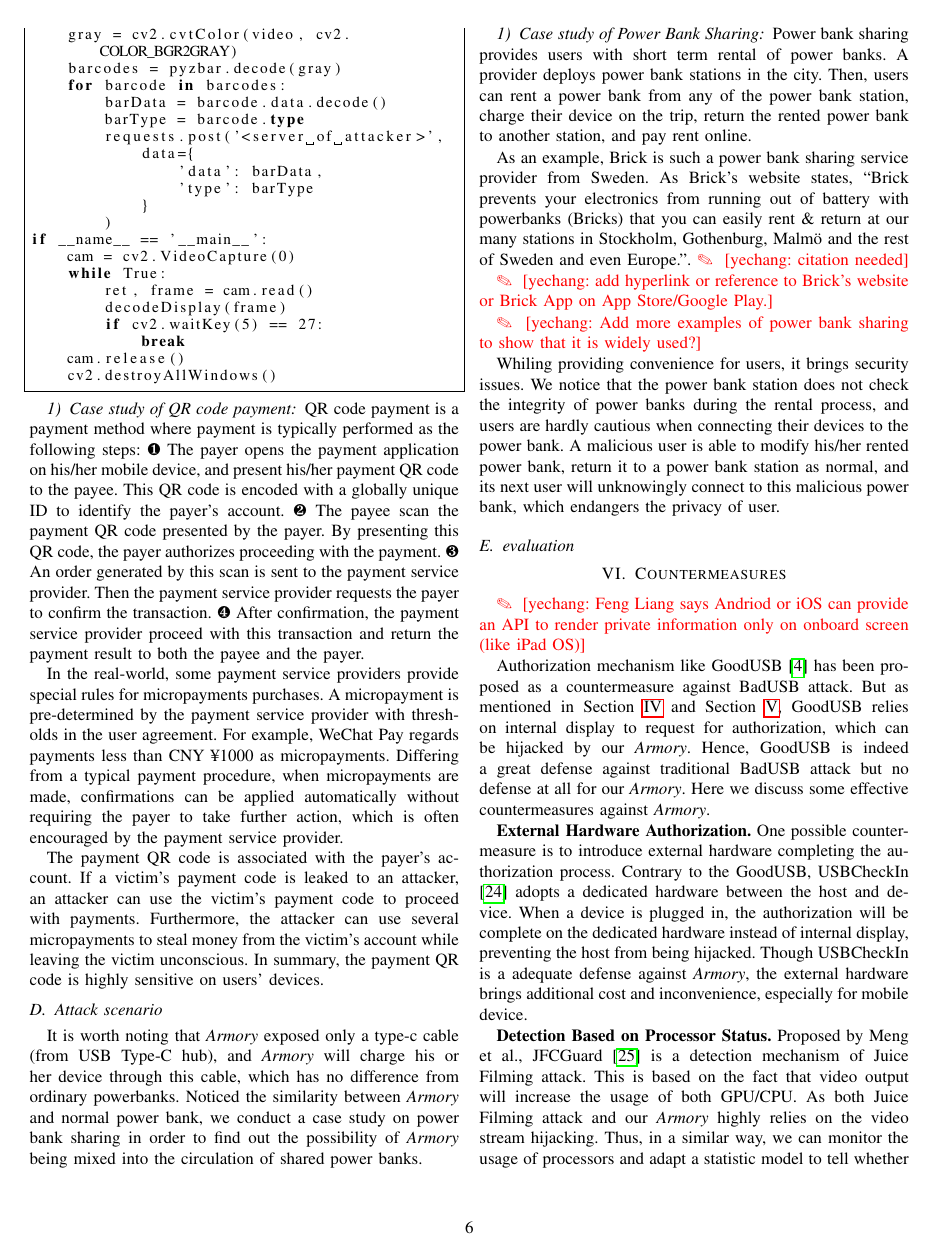
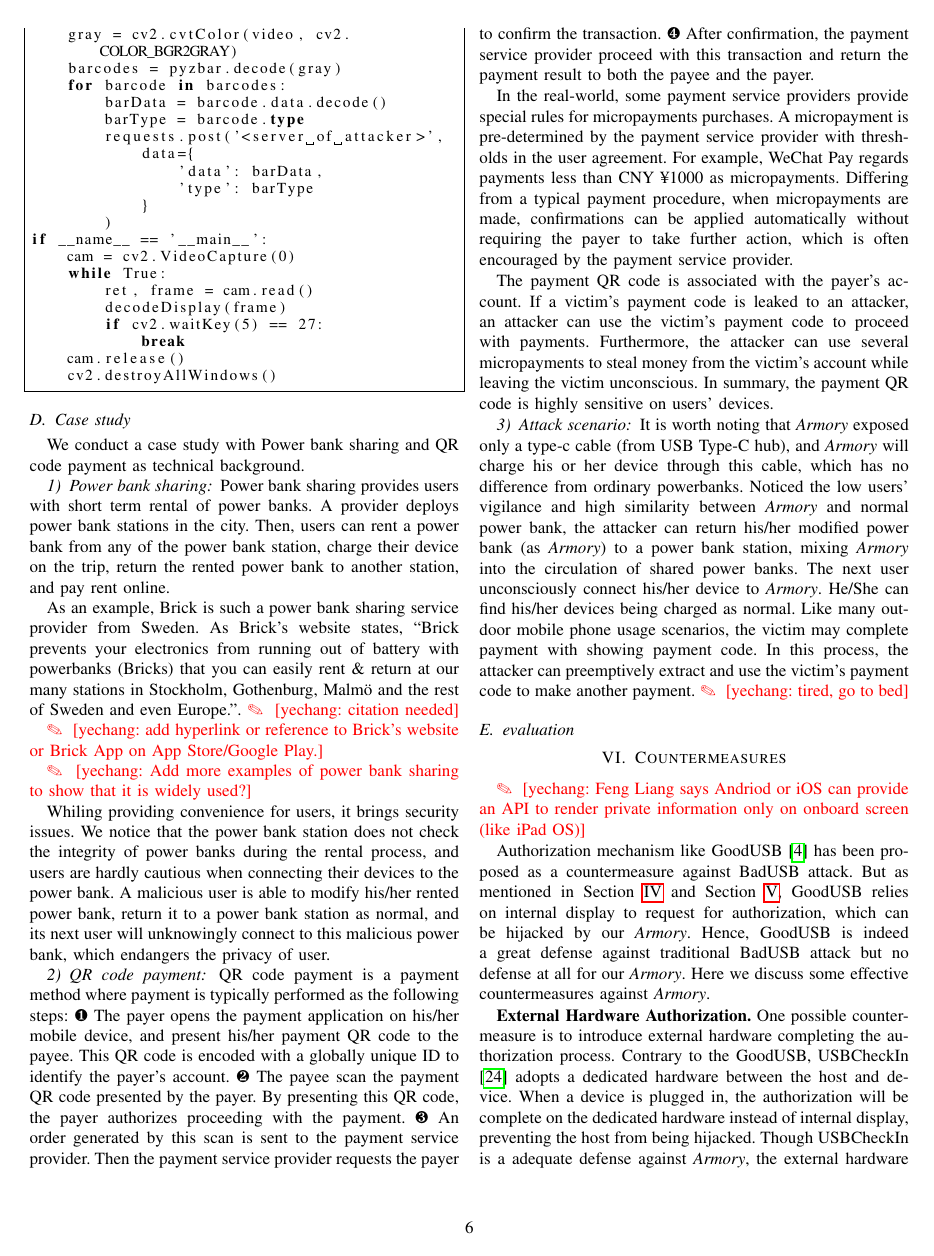
Before and after one commit to jwnhy/WOOT-BadUSB-C, a LaTeX paper (WOOT/BadUSBC.tex, which reads WOOT/Files/experiment.tex): page 6 of 8. Compiled offline with pdfLaTeX; a missing font is replaced by an installed copy or a similar font; a LaTeX package or settings file that is missing is left out.

Commit message:
[experiment] revising case study

```diff
--- a/WOOT/Files/experiment.tex
+++ b/WOOT/Files/experiment.tex
@@ -68,7 +68,23 @@ if __name__ == '__main__':
 \end{lstlisting}
 
 
-\subsubsection{Case study of QR code payment}
+\subsection{Case study}
+
+We conduct a case study with Power bank sharing and QR code payment as technical background.
+
+\subsubsection{Power bank sharing}
+
+Power bank sharing provides users with short term rental of power banks. A provider deploys power bank stations in the city. Then, users can rent a power bank from any of the power bank station, charge their device on the trip, return the rented power bank to another station, and pay rent online.
+
+As an example, Brick is such a power bank sharing service provider from Sweden. As Brick's website states, ``Brick prevents your electronics from running out of battery with powerbanks (Bricks) that you can easily rent \& return at our many stations in Stockholm, Gothenburg, Malmö and the rest of Sweden and even Europe.''. \yechang{citation needed}
+
+\yechang{add hyperlink or reference to Brick's website or Brick App on App Store/Google Play.}
+
+\yechang{Add more examples of power bank sharing to show that it is widely used?}
+
+Whiling providing convenience for users, it brings security issues. We notice that the power bank station does not check the integrity of power banks during the rental process, and users are hardly cautious when connecting their devices to the power bank. A malicious user is able to modify his/her rented power bank, return it to a power bank station as normal, and its next user will unknowingly connect to this malicious power bank, which endangers the privacy of user.
+
+\subsubsection{QR code payment}
 
 QR code payment is a payment method where payment is typically performed as the following steps:
 \ding{182} The payer opens the payment application on his/her mobile device, and present his/her payment QR code to the payee. This QR code is encoded with a globally unique ID to identify the payer's account.
@@ -80,22 +96,13 @@ In the real-world, some payment service providers provide special rules for micr
 
 The payment QR code is associated with the payer's account. If a victim's payment code is leaked to an attacker, an attacker can use the victim's payment code to proceed with payments. Furthermore, the attacker can use several micropayments to steal money from the victim's account while leaving the victim unconscious. In summary, the payment QR code is highly sensitive on users' devices.
 
-\subsection{Attack scenario}
+\subsubsection{Attack scenario}
 
 It is worth noting that \tool exposed only a type-c cable (from USB Type-C hub),
-and \tool will charge his or her device through this cable, which has no difference from ordinary powerbanks. Noticed the similarity between \tool and normal power bank, we conduct a case study on power bank sharing in order to find out the possibility of \tool being mixed into the circulation of shared power banks.
-
-\subsubsection{Case study of Power Bank Sharing}
-
-Power bank sharing provides users with short term rental of power banks. A provider deploys power bank stations in the city. Then, users can rent a power bank from any of the power bank station, charge their device on the trip, return the rented power bank to another station, and pay rent online.
-
-As an example, Brick is such a power bank sharing service provider from Sweden. As Brick's website states, ``Brick prevents your electronics from running out of battery with powerbanks (Bricks) that you can easily rent \& return at our many stations in Stockholm, Gothenburg, Malmö and the rest of Sweden and even Europe.''. \yechang{citation needed}
-
-\yechang{add hyperlink or reference to Brick's website or Brick App on App Store/Google Play.}
-
-\yechang{Add more examples of power bank sharing to show that it is widely used?}
-
-Whiling providing convenience for users, it brings security issues. We notice that the power bank station does not check the integrity of power banks during the rental process, and users are hardly cautious when connecting their devices to the power bank. A malicious user is able to modify his/her rented power bank, return it to a power bank station as normal, and its next user will unknowingly connect to this malicious power bank, which endangers the privacy of user.
+and \tool will charge his or her device through this cable, which has no difference from ordinary powerbanks. Noticed the low users' vigilance and high similarity between \tool and normal power bank, the attacker can return his/her modified power bank (as \tool) to a power bank station, mixing \tool into the circulation of shared power banks. The next user unconsciously connect his/her device to \tool.
+He/She can find his/her devices being charged as normal.
+Like many outdoor mobile phone usage scenarios, the victim may complete payment with showing payment code. In this process, the attacker can preemptively extract and use the victim's payment code to make another payment.
+\yechang{tired, go to bed}
 
 \subsection{evaluation}
 
```
